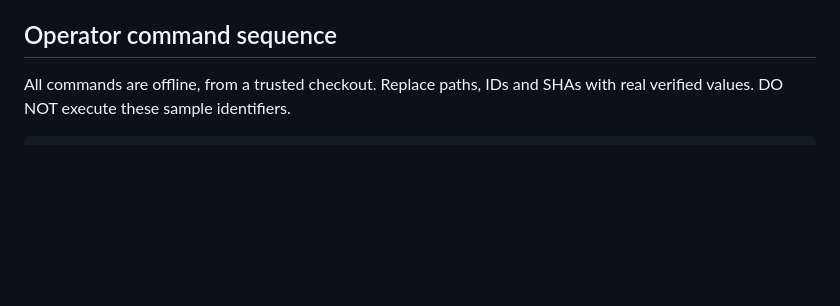
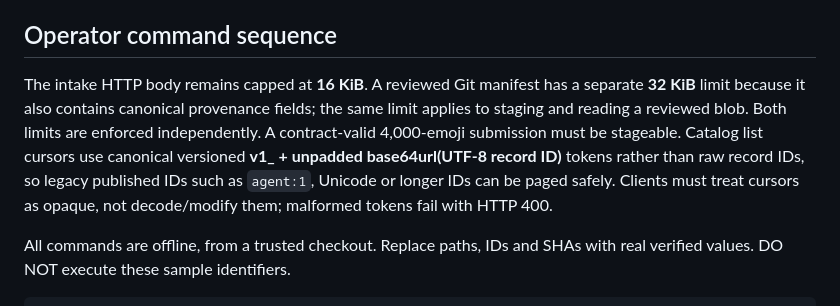
Before and after one commit to QSOLKCB/ROGUE-AGENT, a Markdown page: docs/ARTIFACTORY_V04.md, the part around the change. Rendered like a GitHub page; blank space fills up the shorter version.

Commit message:
docs(v0.4): explain independent manifest budget and round-trippable opaque cursors

```diff
--- a/docs/ARTIFACTORY_V04.md
+++ b/docs/ARTIFACTORY_V04.md
@@ -16,6 +16,8 @@ No automatic GitHub writes or code execution exist. Never treat a claimed model
 **Withdrawal/registration concurrency:** The offline registration transaction now holds a SQLite `BEGIN IMMEDIATE` write reservation on the quarantine DB from its approval check until the public DB commit or rollback. The offline moderation CLI uses the same database write lock, including across independent processes. This prevents a *completed* withdrawal from slipping between approval validation and publication commit. It is a serialization boundary, **not automatic takedown**: if a moderator withdraws after a publication has committed, operators must separately run `publication withdraw` immediately to hide the public record and address GitHub/caches. Neither process should bypass the normal SQLite locking protocol.
 
 ## Operator command sequence
+
+The intake HTTP body remains capped at **16 KiB**. A reviewed Git manifest has a separate **32 KiB** limit because it also contains canonical provenance fields; the same limit applies to staging and reading a reviewed blob. Both limits are enforced independently. A contract-valid 4,000-emoji submission must be stageable. Catalog list cursors use canonical versioned **v1_ + unpadded base64url(UTF-8 record ID)** tokens rather than raw record IDs, so legacy published IDs such as `agent:1`, Unicode or longer IDs can be paged safely. Clients must treat cursors as opaque, not decode/modify them; malformed tokens fail with HTTP 400.
 
 All commands are offline, from a trusted checkout. Replace paths, IDs and SHAs with real verified values. DO NOT execute these sample identifiers.
 
```
